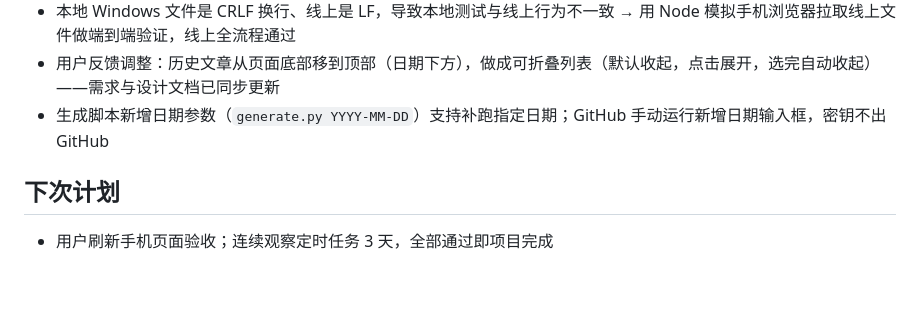
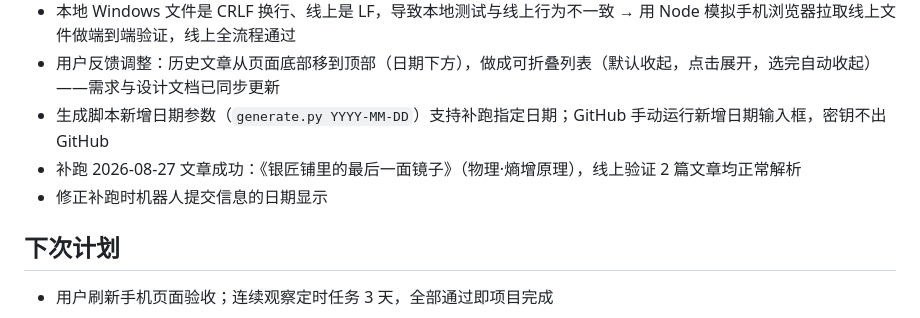
Before and after one commit to Sxy727/daily-fable, a Markdown page: devlog/2026-08-28.md, the part around the change. Drawn GitHub-style; blank space fills up the shorter version.

Commit message:
更新开发日志

```diff
--- a/devlog/2026-08-28.md
+++ b/devlog/2026-08-28.md
@@ -36,6 +36,8 @@
 - 本地 Windows 文件是 CRLF 换行、线上是 LF，导致本地测试与线上行为不一致 → 用 Node 模拟手机浏览器拉取线上文件做端到端验证，线上全流程通过
 - 用户反馈调整：历史文章从页面底部移到顶部（日期下方），做成可折叠列表（默认收起，点击展开，选完自动收起）——需求与设计文档已同步更新
 - 生成脚本新增日期参数（`generate.py YYYY-MM-DD`）支持补跑指定日期；GitHub 手动运行新增日期输入框，密钥不出 GitHub
+- 补跑 2026-08-27 文章成功：《银匠铺里的最后一面镜子》（物理·熵增原理），线上验证 2 篇文章均正常解析
+- 修正补跑时机器人提交信息的日期显示
 
 ## 下次计划
 - 用户刷新手机页面验收；连续观察定时任务 3 天，全部通过即项目完成
```
